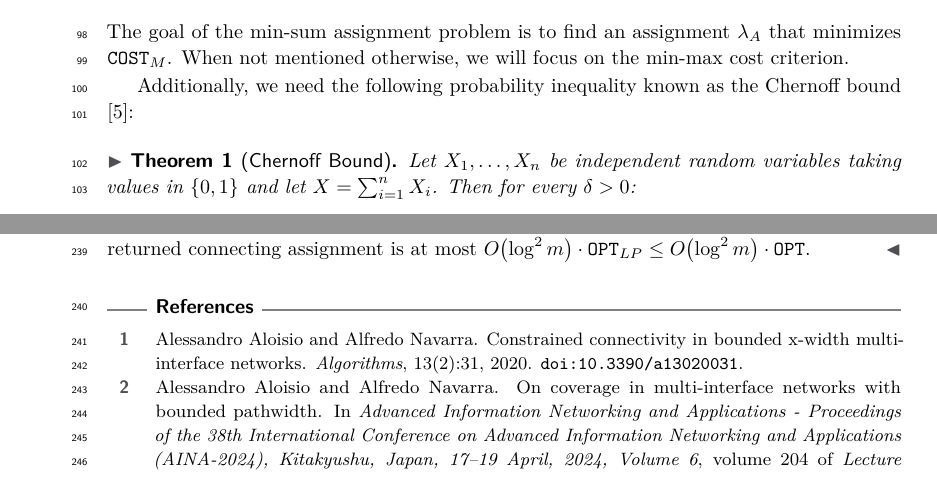
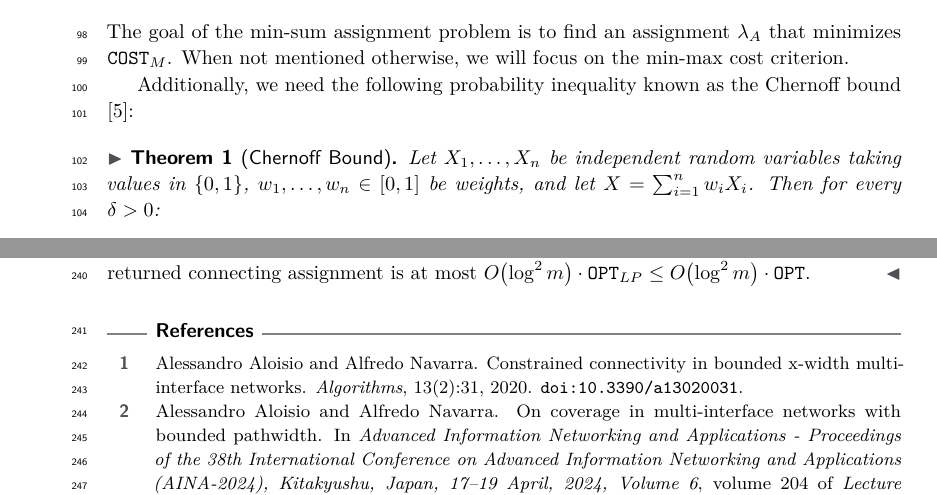
Before and after one commit to MSzyfel/Polylogarithmic-Approximation-for-Covering-and-Connecting-Multi-Interface-Networks, a LaTeX paper (main.tex, which reads sections/preliminaries.tex): two parts of pages 4 and 8 of 9, joined at a grey line, cut so that both start at the same text. Compiled offline with pdfLaTeX.

Commit message:
fixed chernoff

```diff
--- a/sections/preliminaries.tex
+++ b/sections/preliminaries.tex
@@ -13,7 +13,7 @@ When not mentioned otherwise, we will focus on the min-max cost criterion.
 
 Additionally, we need the following probability inequality known as the Chernoff bound \cite{AMeasureOfAsymptoticEfficiencyForTestsOfAHypothesisBasedOnTheSumOfObservations}:
 \begin{theorem}[Chernoff Bound]
-Let $X_1, \dots, X_n$ be independent random variables taking values in $\{0, 1\}$ and let $X = \sum_{i=1}^n X_i$. Then for every $\delta > 0$:
+Let $X_1, \dots, X_n$ be independent random variables taking values in $\{0, 1\}$, $w_1, \dots, w_n \in [0, 1]$ be weights, and let $X = \sum_{i=1}^n w_i X_i$. Then for every $\delta > 0$:
 \[
 \Pr[X \geq (1+\delta)\cdot\mathbb{E}[X]] \leq \left(\frac{e^\delta}{(1+\delta)^{1+\delta}}\right)^{\mathbb{E}[X]}
 \]
```
